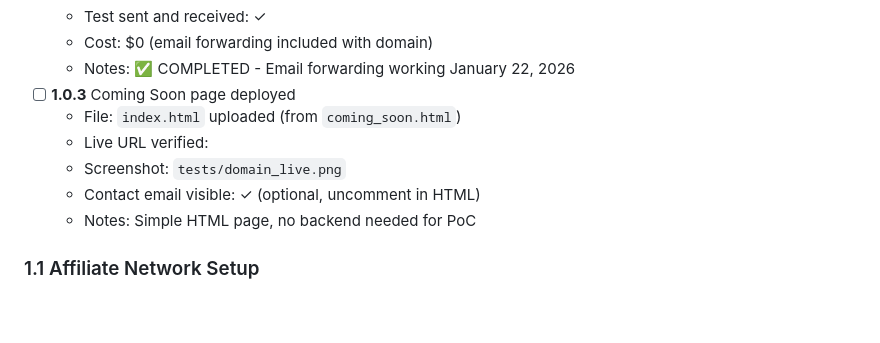
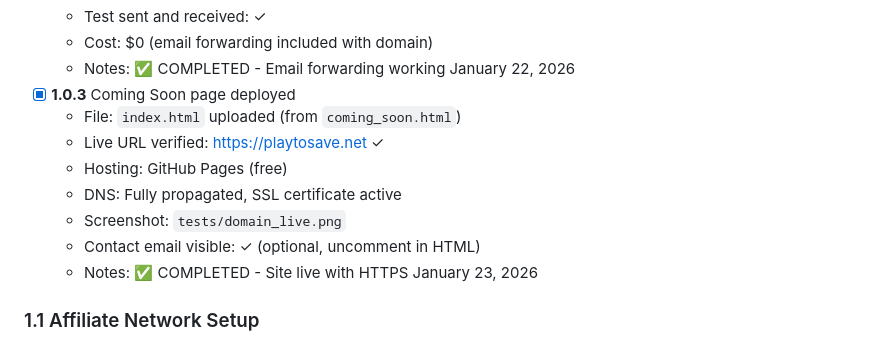
Before and after one commit to grantbang/alpha-rooster, a Markdown page: docs/PHASE_TRACKER.md, the part around the change. Rendered like a GitHub page; blank space fills up the shorter version.

Commit message:
Complete Task 1.0.3: playtosave.net live with HTTPS

```diff
--- a/docs/PHASE_TRACKER.md
+++ b/docs/PHASE_TRACKER.md
@@ -24,12 +24,14 @@
   - Test sent and received: ✓
   - Cost: $0 (email forwarding included with domain)
   - Notes: ✅ COMPLETED - Email forwarding working January 22, 2026
-- [ ] **1.0.3** Coming Soon page deployed
+- [x] **1.0.3** Coming Soon page deployed
   - File: `index.html` uploaded (from `coming_soon.html`)
-  - Live URL verified:
+  - Live URL verified: https://playtosave.net ✓
+  - Hosting: GitHub Pages (free)
+  - DNS: Fully propagated, SSL certificate active
   - Screenshot: `tests/domain_live.png`
   - Contact email visible: ✓ (optional, uncomment in HTML)
-  - Notes: Simple HTML page, no backend needed for PoC
+  - Notes: ✅ COMPLETED - Site live with HTTPS January 23, 2026
 
 ### 1.1 Affiliate Network Setup
 - [ ] **1.1.1** Impact.com account created and approved
```
